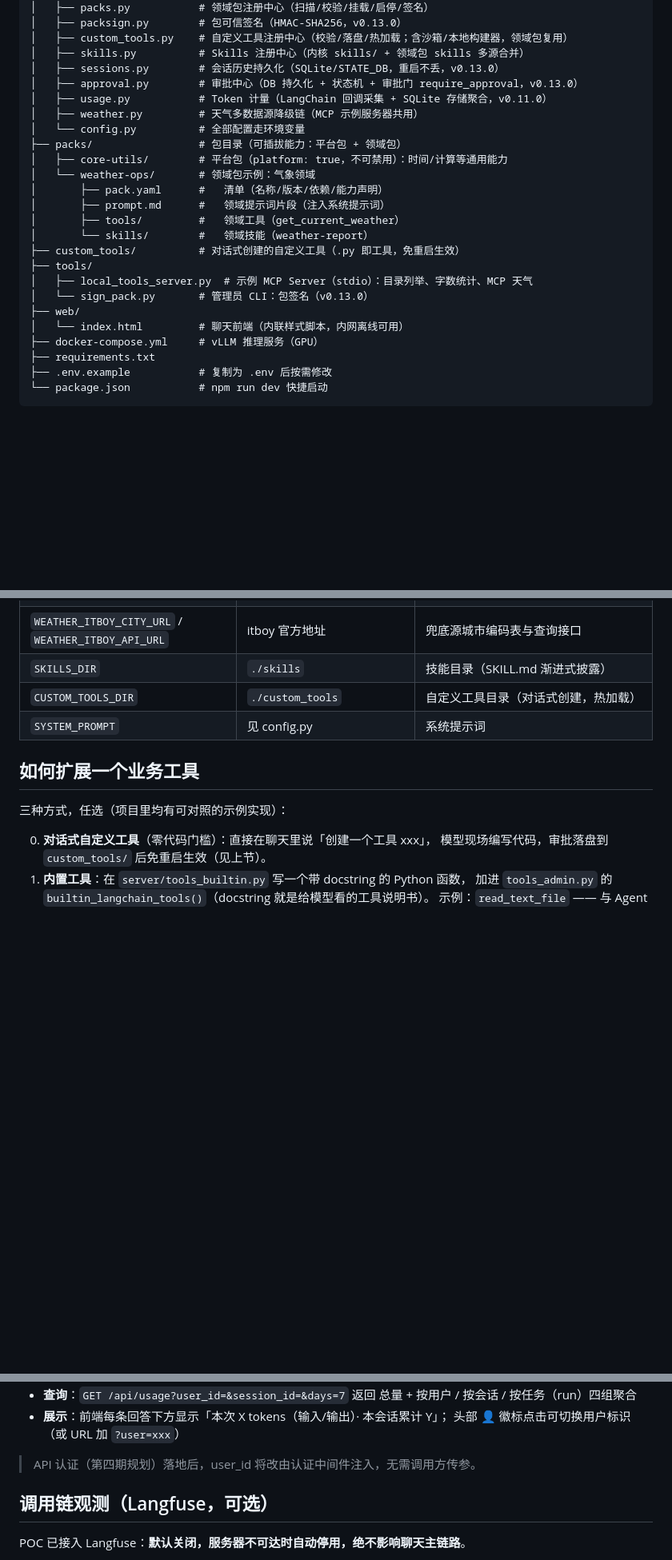
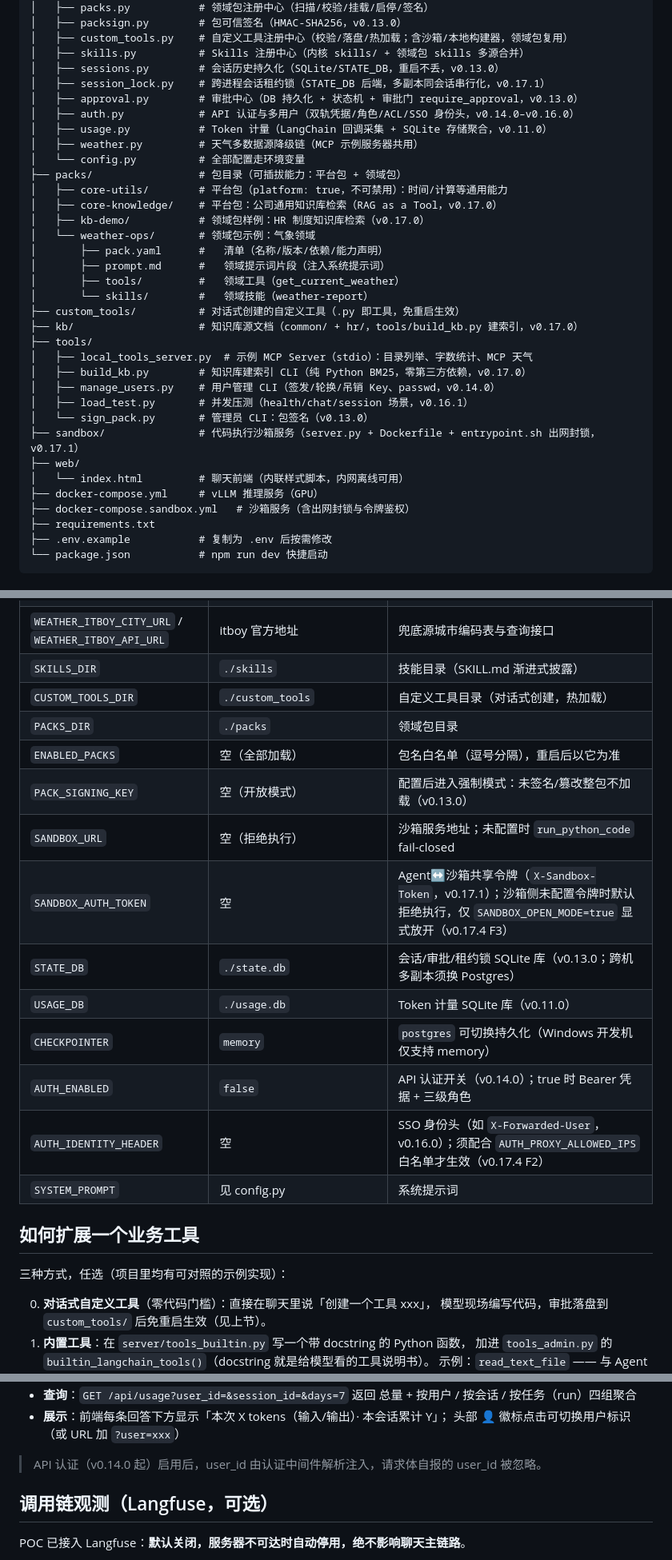
Before and after one commit to huyc666/private-agent-poc, a Markdown page: README.md, 3 parts joined by grey strips. Shown at 80% size. GitHub-like rendering; blank space fills up the shorter version.

Commit message:
docs: README 与 v0.17.4 功能对齐（第五期已交付项核销、目录结构/环境变量表/工具数补齐）

```diff
--- a/README.md
+++ b/README.md
@@ -78,24 +78,34 @@ agent-poc/
 │   ├── custom_tools.py    # 自定义工具注册中心（校验/落盘/热加载；含沙箱/本地构建器，领域包复用）
 │   ├── skills.py          # Skills 注册中心（内核 skills/ + 领域包 skills 多源合并）
 │   ├── sessions.py        # 会话历史持久化（SQLite/STATE_DB，重启不丢，v0.13.0）
+│   ├── session_lock.py    # 跨进程会话租约锁（STATE_DB 后端，多副本同会话串行化，v0.17.1）
 │   ├── approval.py        # 审批中心（DB 持久化 + 状态机 + 审批门 require_approval，v0.13.0）
+│   ├── auth.py            # API 认证与多用户（双轨凭据/角色/ACL/SSO 身份头，v0.14.0–v0.16.0）
 │   ├── usage.py           # Token 计量（LangChain 回调采集 + SQLite 存储聚合，v0.11.0）
 │   ├── weather.py         # 天气多数据源降级链（MCP 示例服务器共用）
 │   └── config.py          # 全部配置走环境变量
 ├── packs/                 # 包目录（可插拔能力：平台包 + 领域包）
 │   ├── core-utils/        # 平台包（platform: true，不可禁用）：时间/计算等通用能力
+│   ├── core-knowledge/    # 平台包：公司通用知识库检索（RAG as a Tool，v0.17.0）
+│   ├── kb-demo/           # 领域包样例：HR 制度知识库检索（v0.17.0）
 │   └── weather-ops/       # 领域包示例：气象领域
 │       ├── pack.yaml      #   清单（名称/版本/依赖/能力声明）
 │       ├── prompt.md      #   领域提示词片段（注入系统提示词）
 │       ├── tools/         #   领域工具（get_current_weather）
 │       └── skills/        #   领域技能（weather-report）
 ├── custom_tools/          # 对话式创建的自定义工具（.py 即工具，免重启生效）
+├── kb/                    # 知识库源文档（common/ + hr/，tools/build_kb.py 建索引，v0.17.0）
 ├── tools/
 │   ├── local_tools_server.py  # 示例 MCP Server（stdio）：目录列举、字数统计、MCP 天气
+│   ├── build_kb.py        # 知识库建索引 CLI（纯 Python BM25，零第三方依赖，v0.17.0）
+│   ├── manage_users.py    # 用户管理 CLI（签发/轮换/吊销 Key、passwd，v0.14.0）
+│   ├── load_test.py       # 并发压测（health/chat/session 场景，v0.16.1）
 │   └── sign_pack.py       # 管理员 CLI：包签名（v0.13.0）
+├── sandbox/               # 代码执行沙箱服务（server.py + Dockerfile + entrypoint.sh 出网封锁，v0.17.1）
 ├── web/
 │   └── index.html         # 聊天前端（内联样式脚本，内网离线可用）
 ├── docker-compose.yml     # vLLM 推理服务（GPU）
+├── docker-compose.sandbox.yml   # 沙箱服务（含出网封锁与令牌鉴权）
 ├── requirements.txt
 ├── .env.example           # 复制为 .env 后按需修改
 └── package.json           # npm run dev 快捷启动
@@ -285,6 +295,16 @@ MODEL_NAME=deepseek-chat        # 或 deepseek-reasoner（R1 推理模型）
 | `WEATHER_ITBOY_CITY_URL` / `WEATHER_ITBOY_API_URL` | itboy 官方地址 | 兜底源城市编码表与查询接口 |
 | `SKILLS_DIR` | `./skills` | 技能目录（SKILL.md 渐进式披露） |
 | `CUSTOM_TOOLS_DIR` | `./custom_tools` | 自定义工具目录（对话式创建，热加载） |
+| `PACKS_DIR` | `./packs` | 领域包目录 |
+| `ENABLED_PACKS` | 空（全部加载） | 包名白名单（逗号分隔），重启后以它为准 |
+| `PACK_SIGNING_KEY` | 空（开放模式） | 配置后进入强制模式：未签名/篡改整包不加载（v0.13.0） |
+| `SANDBOX_URL` | 空（拒绝执行） | 沙箱服务地址；未配置时 `run_python_code` fail-closed |
+| `SANDBOX_AUTH_TOKEN` | 空 | Agent↔沙箱共享令牌（`X-Sandbox-Token`，v0.17.1）；沙箱侧未配置令牌时默认拒绝执行，仅 `SANDBOX_OPEN_MODE=true` 显式放开（v0.17.4 F3） |
+| `STATE_DB` | `./state.db` | 会话/审批/租约锁 SQLite 库（v0.13.0；跨机多副本须换 Postgres） |
+| `USAGE_DB` | `./usage.db` | Token 计量 SQLite 库（v0.11.0） |
+| `CHECKPOINTER` | `memory` | `postgres` 可切换持久化（Windows 开发机仅支持 memory） |
+| `AUTH_ENABLED` | `false` | API 认证开关（v0.14.0）；true 时 Bearer 凭据 + 三级角色 |
+| `AUTH_IDENTITY_HEADER` | 空 | SSO 身份头（如 `X-Forwarded-User`，v0.16.0）；须配合 `AUTH_PROXY_ALLOWED_IPS` 白名单才生效（v0.17.4 F2） |
 | `SYSTEM_PROMPT` | 见 config.py | 系统提示词 |
 
 ## 如何扩展一个业务工具
@@ -347,7 +367,7 @@ Mock 模式可直接演示：「有哪些技能」/「创建一个技能」/「
 - **展示**：前端每条回答下方显示「本次 X tokens（输入/输出）· 本会话累计 Y」；
   头部 👤 徽标点击可切换用户标识（或 URL 加 `?user=xxx`）
 
-> API 认证（第四期规划）落地后，user_id 将改由认证中间件注入，无需调用方传参。
+> API 认证（v0.14.0 起）启用后，user_id 由认证中间件解析注入，请求体自报的 user_id 被忽略。
 
 ## 调用链观测（Langfuse，可选）
 
```
Also changed, not shown: other parts of README.md (+5 -3 lines).
